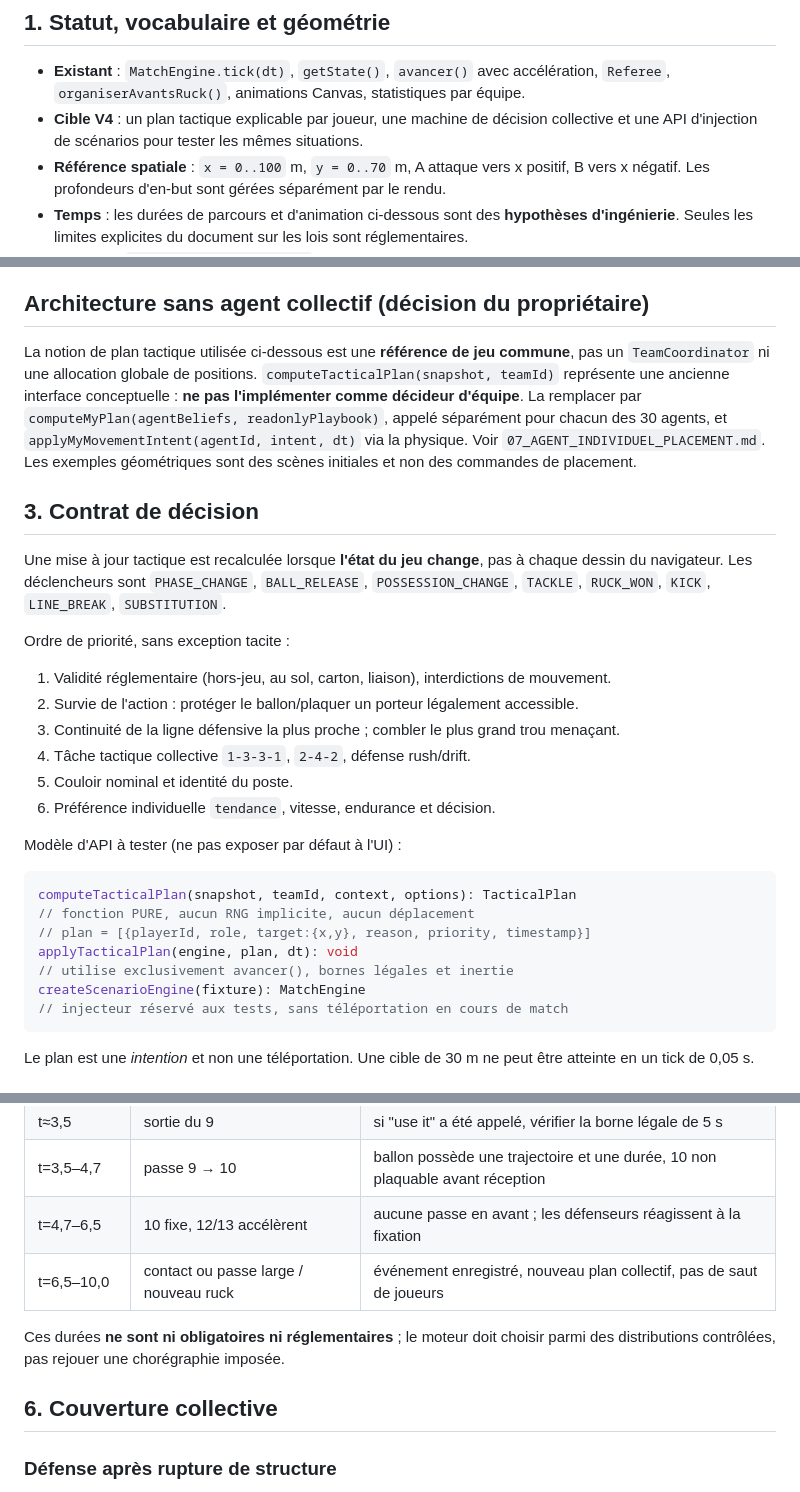
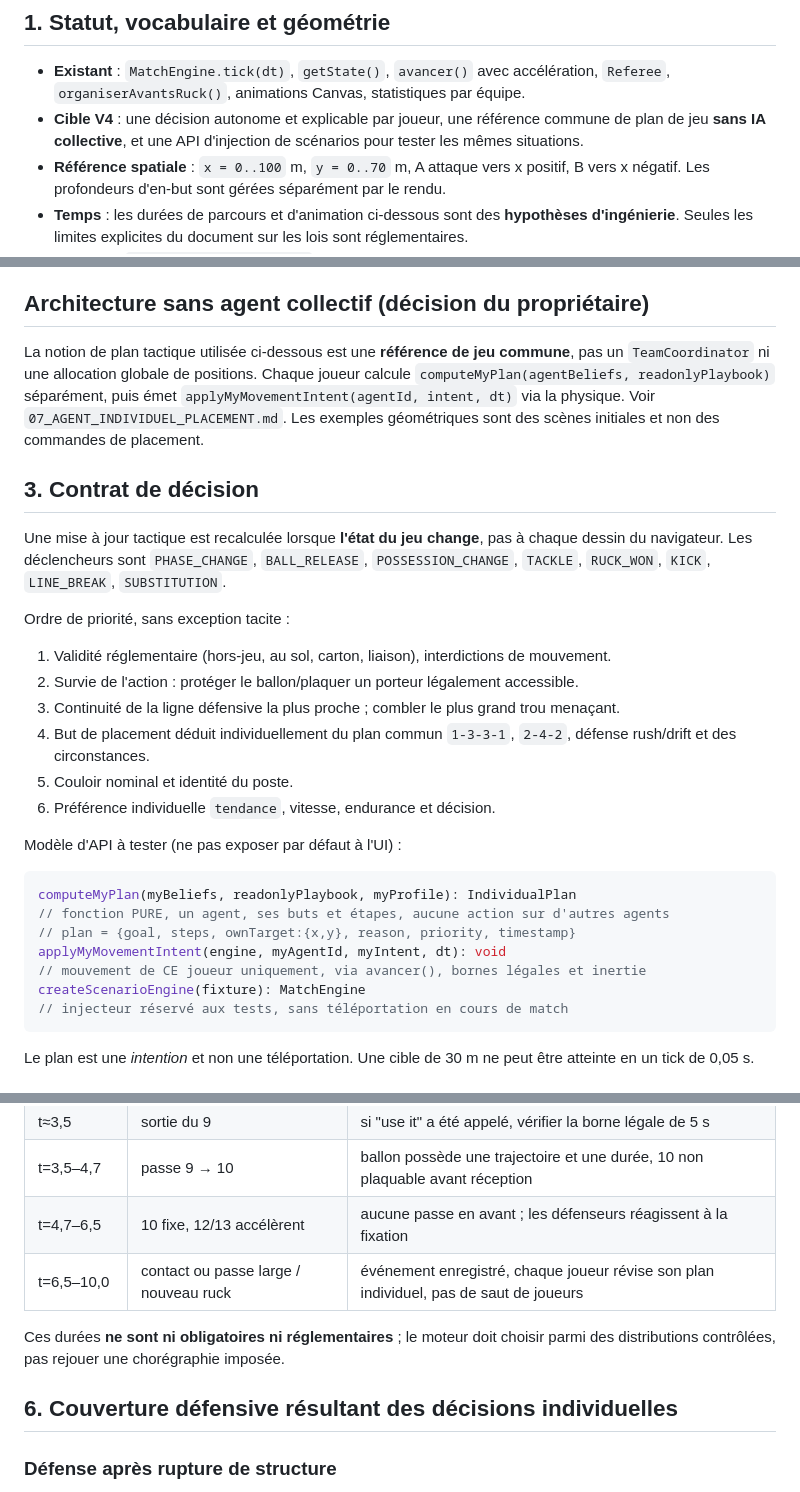
Before and after one commit to sebadiaz/Rugby.-Manager, a Markdown page: docs/SIMULATION_V4/01_CONTRATS_ET_SCENARIOS.md, 3 parts joined by grey strips. Rendered like a GitHub page.

Commit message:
docs(contrat): API de plan et locomotion individuelle seulement

````diff
--- a/docs/SIMULATION_V4/01_CONTRATS_ET_SCENARIOS.md
+++ b/docs/SIMULATION_V4/01_CONTRATS_ET_SCENARIOS.md
@@ -3,7 +3,7 @@
 ## 1. Statut, vocabulaire et géométrie
 
 - **Existant** : `MatchEngine.tick(dt)`, `getState()`, `avancer()` avec accélération, `Referee`, `organiserAvantsRuck()`, animations Canvas, statistiques par équipe.
-- **Cible V4** : un plan tactique explicable par joueur, une machine de décision collective et une API d'injection de scénarios pour tester les mêmes situations.
+- **Cible V4** : une décision autonome et explicable par joueur, une référence commune de plan de jeu **sans IA collective**, et une API d'injection de scénarios pour tester les mêmes situations.
 - **Référence spatiale** : `x = 0..100` m, `y = 0..70` m, A attaque vers x positif, B vers x négatif. Les profondeurs d'en-but sont gérées séparément par le rendu.
 - **Temps** : les durées de parcours et d'animation ci-dessous sont des **hypothèses d'ingénierie**. Seules les limites explicites du document sur les lois sont réglementaires.
 - **Fixtures** : `fixtures/scenarios.json`, dix cas S01 à S10, exactement 30 joueurs numérotés de A1 à A15 et B1 à B15.
@@ -32,7 +32,7 @@ type AgentMatch = {
 
 ## Architecture **sans** agent collectif (décision du propriétaire)
 
-La notion de plan tactique utilisée ci-dessous est une **référence de jeu commune**, pas un `TeamCoordinator` ni une allocation globale de positions. `computeTacticalPlan(snapshot, teamId)` représente une ancienne interface conceptuelle : **ne pas l'implémenter comme décideur d'équipe**. La remplacer par `computeMyPlan(agentBeliefs, readonlyPlaybook)`, appelé séparément pour chacun des 30 agents, et `applyMyMovementIntent(agentId, intent, dt)` via la physique. Voir `07_AGENT_INDIVIDUEL_PLACEMENT.md`. Les exemples géométriques sont des scènes initiales et non des commandes de placement.
+La notion de plan tactique utilisée ci-dessous est une **référence de jeu commune**, pas un `TeamCoordinator` ni une allocation globale de positions. Chaque joueur calcule `computeMyPlan(agentBeliefs, readonlyPlaybook)` séparément, puis émet `applyMyMovementIntent(agentId, intent, dt)` via la physique. Voir `07_AGENT_INDIVIDUEL_PLACEMENT.md`. Les exemples géométriques sont des scènes initiales et non des commandes de placement.
 
 ## 3. Contrat de décision
 
@@ -43,18 +43,18 @@ Ordre de priorité, sans exception tacite :
 1. Validité réglementaire (hors-jeu, au sol, carton, liaison), interdictions de mouvement.
 2. Survie de l'action : protéger le ballon/plaquer un porteur légalement accessible.
 3. Continuité de la ligne défensive la plus proche ; combler le plus grand trou menaçant.
-4. Tâche tactique collective `1-3-3-1`, `2-4-2`, défense rush/drift.
+4. But de placement déduit individuellement du plan commun `1-3-3-1`, `2-4-2`, défense rush/drift et des circonstances.
 5. Couloir nominal et identité du poste.
 6. Préférence individuelle `tendance`, vitesse, endurance et décision.
 
 Modèle d'API à tester (ne pas exposer par défaut à l'UI) :
 
 ```ts
-computeTacticalPlan(snapshot, teamId, context, options): TacticalPlan
-// fonction PURE, aucun RNG implicite, aucun déplacement
-// plan = [{playerId, role, target:{x,y}, reason, priority, timestamp}]
-applyTacticalPlan(engine, plan, dt): void
-// utilise exclusivement avancer(), bornes légales et inertie
+computeMyPlan(myBeliefs, readonlyPlaybook, myProfile): IndividualPlan
+// fonction PURE, un agent, ses buts et étapes, aucune action sur d'autres agents
+// plan = {goal, steps, ownTarget:{x,y}, reason, priority, timestamp}
+applyMyMovementIntent(engine, myAgentId, myIntent, dt): void
+// mouvement de CE joueur uniquement, via avancer(), bornes légales et inertie
 createScenarioEngine(fixture): MatchEngine
 // injecteur réservé aux tests, sans téléportation en cours de match
 ```
@@ -118,11 +118,11 @@ L'état d'entrée **n'implique pas** que ces 30 joueurs soient déjà placés l
 | t≈3,5 | sortie du 9 | si "use it" a été appelé, vérifier la borne légale de 5 s |
 | t=3,5–4,7 | passe 9 → 10 | ballon possède une trajectoire et une durée, 10 non plaquable avant réception |
 | t=4,7–6,5 | 10 fixe, 12/13 accélèrent | aucune passe en avant ; les défenseurs réagissent à la fixation |
-| t=6,5–10,0 | contact ou passe large / nouveau ruck | événement enregistré, nouveau plan collectif, pas de saut de joueurs |
+| t=6,5–10,0 | contact ou passe large / nouveau ruck | événement enregistré, chaque joueur révise son plan individuel, pas de saut de joueurs |
 
 Ces durées **ne sont ni obligatoires ni réglementaires** ; le moteur doit choisir parmi des distributions contrôlées, pas rejouer une chorégraphie imposée.
 
-## 6. Couverture collective
+## 6. Couverture défensive résultant des décisions individuelles
 
 ### Défense après rupture de structure
 
````
